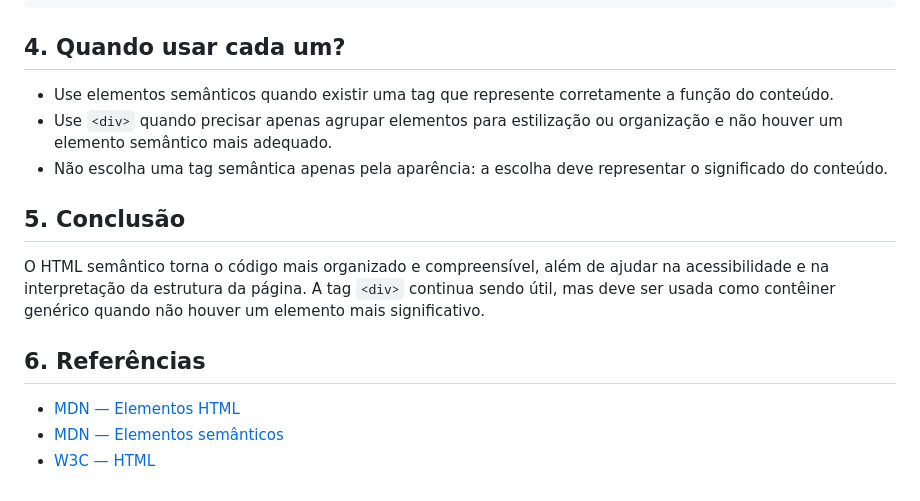
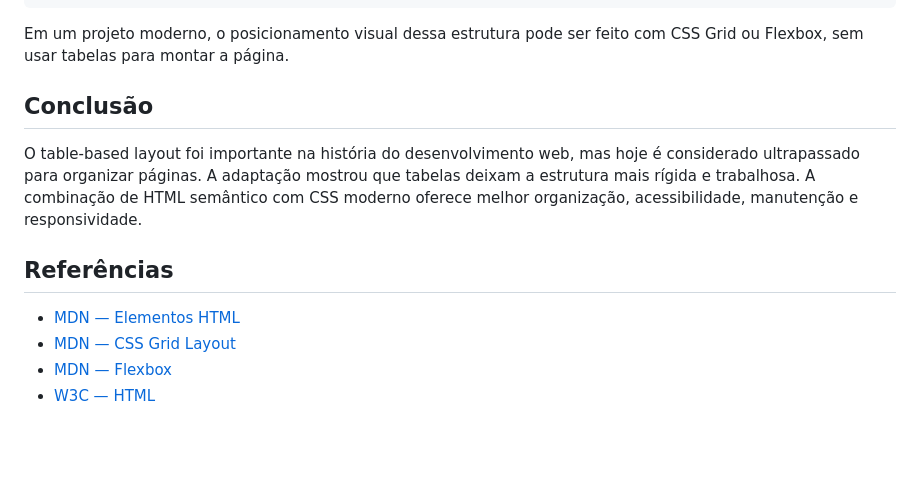
Before and after one commit to vitopimentas8-prog/frontend, a Markdown page: exercicio 2/README.md, the part around one of its changes. Drawn GitHub-style; blank space fills up the shorter version.

````diff
--- a/exercicio 2/README.md
+++ b/exercicio 2/README.md
@@ -74,18 +66,15 @@ Agora, os elementos indicam a finalidade de cada parte da página. A organizaç
 </footer>
 ```
 
-## 4. Quando usar cada um?
+Em um projeto moderno, o posicionamento visual dessa estrutura pode ser feito com CSS Grid ou Flexbox, sem usar tabelas para montar a página.
 
-- Use elementos semânticos quando existir uma tag que represente corretamente a função do conteúdo.
-- Use `<div>` quando precisar apenas agrupar elementos para estilização ou organização e não houver um elemento semântico mais adequado.
-- Não escolha uma tag semântica apenas pela aparência: a escolha deve representar o significado do conteúdo.
+## Conclusão
 
-## 5. Conclusão
+O table-based layout foi importante na história do desenvolvimento web, mas hoje é considerado ultrapassado para organizar páginas. A adaptação mostrou que tabelas deixam a estrutura mais rígida e trabalhosa. A combinação de HTML semântico com CSS moderno oferece melhor organização, acessibilidade, manutenção e responsividade.
 
-O HTML semântico torna o código mais organizado e compreensível, além de ajudar na acessibilidade e na interpretação da estrutura da página. A tag `<div>` continua sendo útil, mas deve ser usada como contêiner genérico quando não houver um elemento mais significativo.
-
-## 6. Referências
+## Referências
 
 - [MDN — Elementos HTML](https://developer.mozilla.org/pt-BR/docs/Web/HTML/Element)
-- [MDN — Elementos semânticos](https://developer.mozilla.org/pt-BR/docs/Glossary/Semantics#semântica_em_html)
+- [MDN — CSS Grid Layout](https://developer.mozilla.org/pt-BR/docs/Web/CSS/CSS_grid_layout)
+- [MDN — Flexbox](https://developer.mozilla.org/pt-BR/docs/Web/CSS/CSS_flexible_box_layout)
 - [W3C — HTML](https://www.w3.org/html/)
````
Also changed, not shown: other parts of exercicio 2/README.md (+37 -45 lines).
